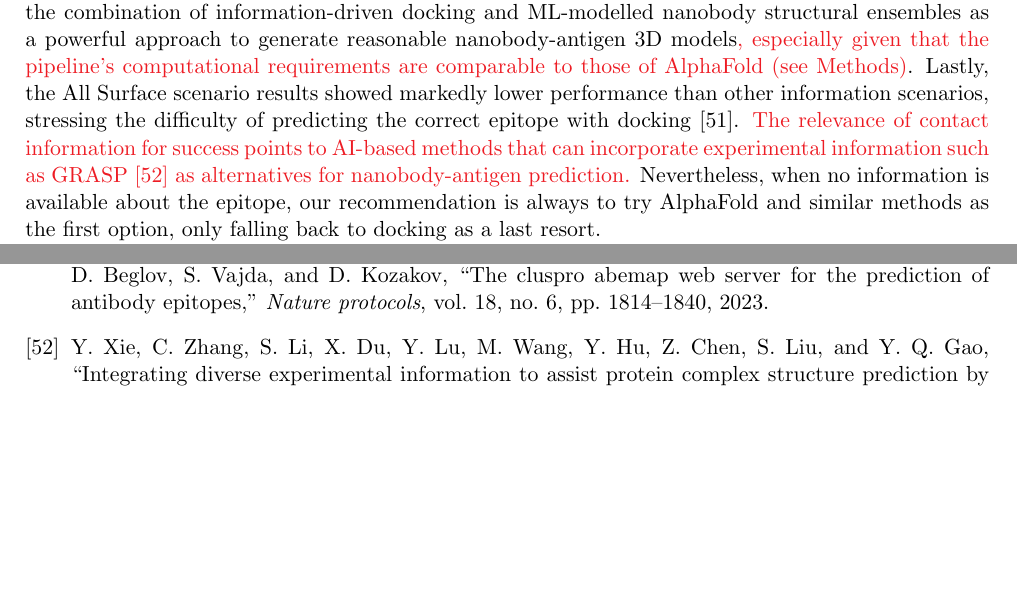
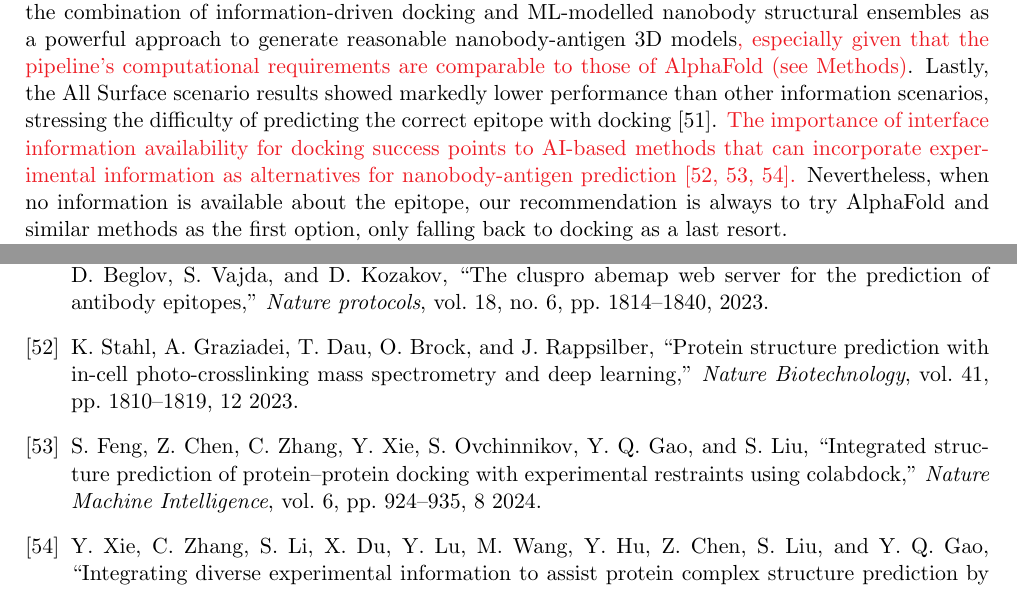
Before and after one commit to haddocking/nanobodies, a LaTeX document (Nanobody-HADDOCK-paper/main.tex, which reads Nanobody-HADDOCK-paper/main.bib): two parts of pages 12 and 20 of 21, joined at a grey line, cut so that both start at the same text, the shorter picture padded with empty space. Compiled offline with pdfLaTeX.

Commit message:
added alphalink and colabdock references

```diff
--- a/Nanobody-HADDOCK-paper/main.bib
+++ b/Nanobody-HADDOCK-paper/main.bib
@@ -710,0 +717,7 @@
+   issue = {12},
+   journal = {Nature Biotechnology},
+   month = {12},
+   pages = {1810-1819},
+   title = {Protein structure prediction with in-cell photo-crosslinking mass spectrometry and deep learning},
+   volume = {41},
+   year = {2023}
@@ -710,0 +730,8 @@
+   issue = {8},
+   journal = {Nature Machine Intelligence},
+   month = {8},
+   pages = {924-935},
+   title = {Integrated structure prediction of protein–protein docking with experimental restraints using ColabDock},
+   volume = {6},
+   year = {2024}
+}
--- a/Nanobody-HADDOCK-paper/main.tex
+++ b/Nanobody-HADDOCK-paper/main.tex
@@ -235,7 +235,7 @@ The low success rate of AlphaFold2-Multimer on the dataset confirmed the limitat
 We assessed nanobody structure prediction algorithms to determine the best possible input for docking. Methods generating multiple models such as ImmuneBuilder and AlphaFold2-Multimer generated the best models. The combination of predictions coming from different methods into ensembles further helped to improve the accuracy, increasing the likelihood to generate a good model for each case. We also assessed AlphaFold2-Multimer accuracy on antigen prediction, observing some limiting cases where this feature could \textcolor{Red}{severely undermine the docking performance}, especially for multiple chain antigens. In general, when homologous experimental structures of an antigen are available, they should be used instead of AlphaFold predictions.
 
 %To evaluate the influence of different levels of available interface information on the docking results, we ran HADDOCK with four distinct scenarios. The True Interface scenario condition allowed us to define the best achievable performance in terms of binding interface information (i.e. not considering here any specific distance restraints or contacts), reaching the highest SR (80\% Top10) and highlighting how HADDOCK is able to generate correct models when detailed information is provided. The Loose Interface scenario might mimic the available information at the beginning of \textit{in silico} design pipelines where some knowledge of the targeted epitope is available, while the Two-Hit Interface scenario simulates information coming, for example, from mutagenesis experiments. Both scenarios outperformed the AlphaFold2-Multimer baseline and performed similarly to AF3. This establishes the combination of information-driven docking and ML-modelled nanobody structural ensembles as a powerful approach to generate reasonable nanobody-antigen 3D models. Lastly, the All Surface scenario results showed markedly lower performance than other information scenarios, stressing the difficulty of predicting the correct epitope with docking \cite{desta2023cluspro}. When no information is available about the epitope, our recommendation is always to try AlphaFold and similar methods as the first option, only falling back to docking as a last resort.
-To evaluate the influence of different levels of available interface information on the docking results, we ran HADDOCK with four distinct scenarios. The True Interface scenario condition allowed us to define the best achievable performance in terms of binding interface information (i.e. not considering here any specific distance restraints or contacts), reaching the highest SR (80\% Top10) and highlighting how HADDOCK is able to generate correct models when detailed information is provided. The Loose Interface scenario might mimic the available information at the beginning of \textit{in silico} design pipelines where some knowledge of the targeted epitope is available, while the Two-Hit Interface scenario simulates information coming, for example, from mutagenesis experiments. Both scenarios outperformed the AlphaFold2-Multimer baseline and performed similarly to AF3. This establishes the combination of information-driven docking and ML-modelled nanobody structural ensembles as a powerful approach to generate reasonable nanobody-antigen 3D models\textcolor{Red}{, especially given that the pipeline's computational requirements are comparable to those of AlphaFold (see Methods)}. Lastly, the All Surface scenario results showed markedly lower performance than other information scenarios, stressing the difficulty of predicting the correct epitope with docking \cite{desta2023cluspro}. \textcolor{Red}{The relevance of contact information for success points to AI-based methods that can incorporate experimental information such as GRASP \cite{Xie2025grasp} as alternatives for nanobody-antigen prediction.} Nevertheless, when no information is available about the epitope, our recommendation is always to try AlphaFold and similar methods as the first option, only falling back to docking as a last resort.
+To evaluate the influence of different levels of available interface information on the docking results, we ran HADDOCK with four distinct scenarios. The True Interface scenario condition allowed us to define the best achievable performance in terms of binding interface information (i.e. not considering here any specific distance restraints or contacts), reaching the highest SR (80\% Top10) and highlighting how HADDOCK is able to generate correct models when detailed information is provided. The Loose Interface scenario might mimic the available information at the beginning of \textit{in silico} design pipelines where some knowledge of the targeted epitope is available, while the Two-Hit Interface scenario simulates information coming, for example, from mutagenesis experiments. Both scenarios outperformed the AlphaFold2-Multimer baseline and performed similarly to AF3. This establishes the combination of information-driven docking and ML-modelled nanobody structural ensembles as a powerful approach to generate reasonable nanobody-antigen 3D models\textcolor{Red}{, especially given that the pipeline's computational requirements are comparable to those of AlphaFold (see Methods)}. Lastly, the All Surface scenario results showed markedly lower performance than other information scenarios, stressing the difficulty of predicting the correct epitope with docking \cite{desta2023cluspro}. \textcolor{Red}{The importance of interface information availability for docking success points to AI-based methods that can incorporate experimental information as alternatives for nanobody-antigen prediction \cite{Stahl2023alphalink, Feng2024colabdock, Xie2025grasp}.} Nevertheless, when no information is available about the epitope, our recommendation is always to try AlphaFold and similar methods as the first option, only falling back to docking as a last resort.
 
 %To investigate the key determinants of docking success, we analysed the relationship between DockQ and different quality measures of the starting ensemble and docking data. We observed a strong correlation between the quality of the best available nanobody  structure in the ensemble and the docking success (Fig.~\ref{fig:dockq-features}a). This is in line with the observed ability of HADDOCK to retrieve the best predictions among the ensemble and rank them higher based on the physics of the interaction. We highlight that using nanobody structures coming from AlphaFold3 in this pipeline is likely to increase the SR for all the presented scenarios, especially if a higher number of seeds is used at inference stage.
 To investigate the key determinants of docking success, we analysed the relationship between DockQ and different quality measures of the starting ensemble and docking data. We observed a strong correlation between the quality of the best available nanobody  model in the ensemble and the docking success (Fig.~\ref{fig:dockq-features}a). This is in line with the observed ability of HADDOCK to retrieve the best predictions among the ensemble and rank them higher based on the physics of the interaction. We highlight that \textcolor{Red}{improvements in CDR3 loop prediction, as shown for Alphafold3}, are likely to increase the SR for all the presented scenarios in these pipeline, especially if a higher number of seeds is used at inference stage.
```
Also changed, not shown: Nanobody-HADDOCK-paper/main.bbl, Nanobody-HADDOCK-paper/main.pdf, Nanobody-HADDOCK-paper/main.bib (12 more changed lines), 5 other files.
